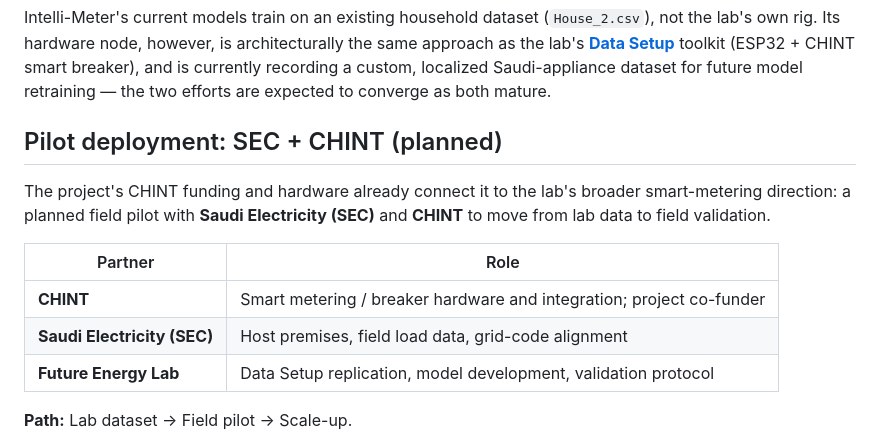
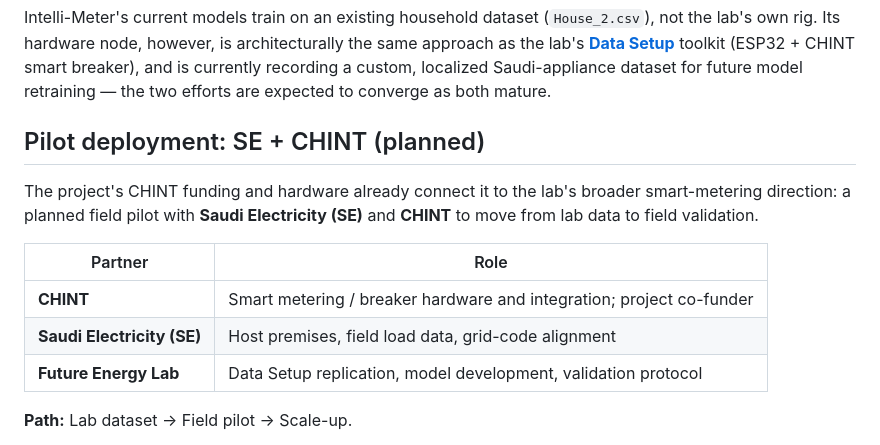
Before and after one commit to JehadMajed/FutureEnergyLab, a Markdown page: Smart Meter/README.md, the part around the change. Rendered like a GitHub page.

```diff
--- a/Smart Meter/README.md
+++ b/Smart Meter/README.md
@@ -146,16 +146,16 @@ lab's **[Data Setup](../DataSetup/)** toolkit (ESP32 + CHINT smart breaker), and
 recording a custom, localized Saudi-appliance dataset for future model retraining — the two
 efforts are expected to converge as both mature.
 
-## Pilot deployment: SEC + CHINT (planned)
+## Pilot deployment: SE + CHINT (planned)
 
 The project's CHINT funding and hardware already connect it to the lab's broader
-smart-metering direction: a planned field pilot with **Saudi Electricity (SEC)** and **CHINT**
+smart-metering direction: a planned field pilot with **Saudi Electricity (SE)** and **CHINT**
 to move from lab data to field validation.
 
 | Partner | Role |
 |---|---|
 | **CHINT** | Smart metering / breaker hardware and integration; project co-funder |
-| **Saudi Electricity (SEC)** | Host premises, field load data, grid-code alignment |
+| **Saudi Electricity (SE)** | Host premises, field load data, grid-code alignment |
 | **Future Energy Lab** | Data Setup replication, model development, validation protocol |
 
 **Path:** Lab dataset → Field pilot → Scale-up.
```
